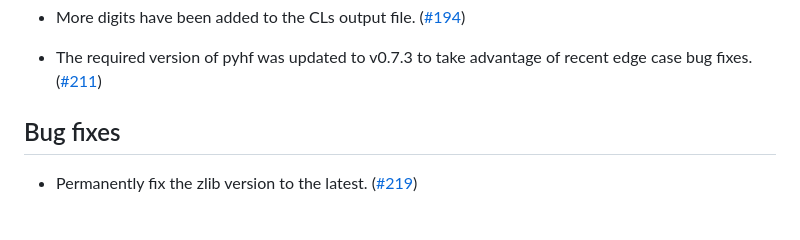
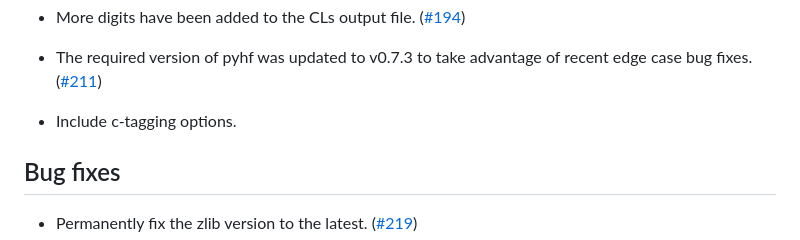
Before and after one commit to MadAnalysis/madanalysis5, a Markdown page: doc/releases/changelog-v1.10.md, the part around the change printed below. GitHub-like rendering; blank space fills up the shorter version.

Commit message:
Update changelog-v1.10.md
Updating changelog

```diff
--- a/doc/releases/changelog-v1.10.md
+++ b/doc/releases/changelog-v1.10.md
@@ -65,6 +65,8 @@
 * The required version of pyhf was updated to v0.7.3 to take advantage of recent
   edge case bug fixes.
   ([#211](https://github.com/MadAnalysis/madanalysis5/pull/211))
+
+* Include c-tagging options.
 
 ## Bug fixes
 
```
Also changed, not shown: other parts of doc/releases/changelog-v1.10.md (+1 -0 lines).
